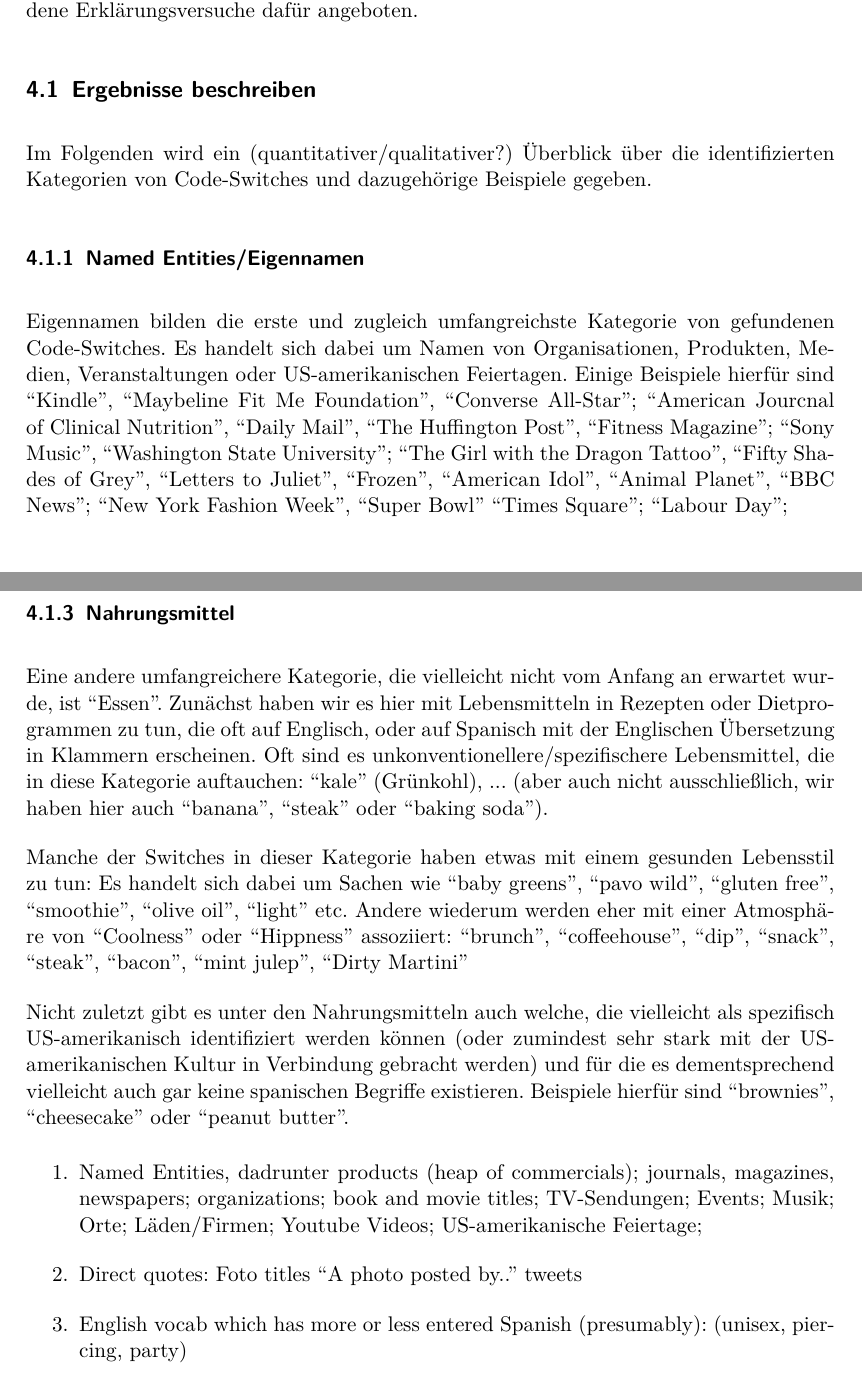
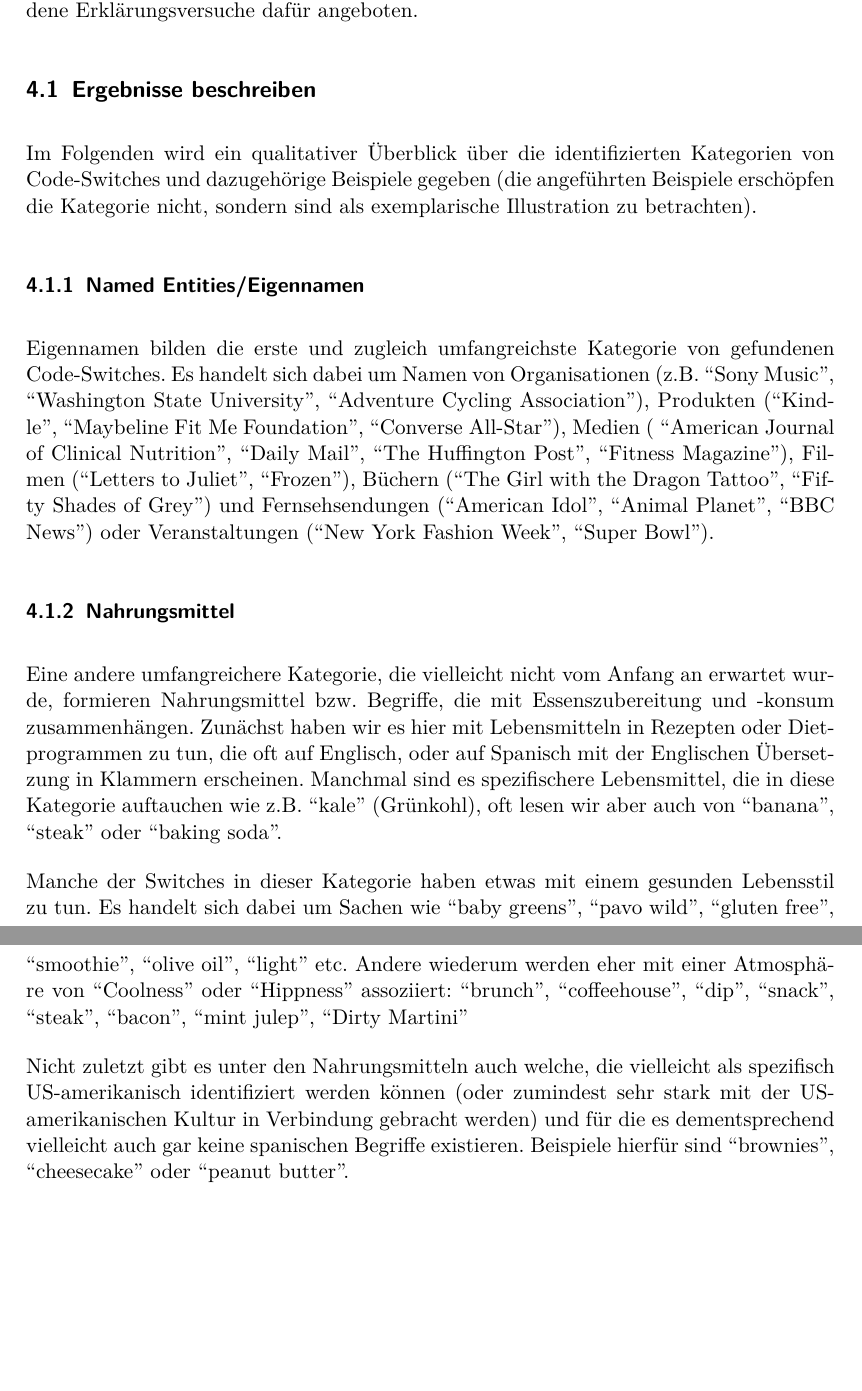
Before and after one commit to lusy/hausarbeiten, a LaTeX document (spanishNYC/hausarbeit/main.tex, which reads spanishNYC/hausarbeit/4-Befunde.tex): two parts of pages 14 and 15 of 23, joined at a grey line, cut so that both start at the same text, the shorter picture padded with empty space. Compiled offline with pdfLaTeX.

Commit message:
spanishNYC: Re-arrange results description

```diff
--- a/spanishNYC/hausarbeit/4-Befunde.tex
+++ b/spanishNYC/hausarbeit/4-Befunde.tex
@@ -13,18 +13,14 @@
 \subsection{Ergebnisse beschreiben}
 \label{chap:results-desc}
 
-Im Folgenden wird ein (quantitativer/qualitativer?) Überblick über die identifizierten Kategorien von Code-Switches und dazugehörige Beispiele gegeben.
-
-%TODO:
-% Bsp für jede Kategorie aufzählen
-% auf Deutsch übersetzen
+Im Folgenden wird ein qualitativer Überblick über die identifizierten Kategorien von Code-Switches und dazugehörige Beispiele gegeben (die angeführten Beispiele erschöpfen die Kategorie nicht, sondern sind als exemplarische Illustration zu betrachten).
 
 \subsubsection{Named Entities/Eigennamen}
 Eigennamen bilden die erste und zugleich umfangreichste Kategorie von gefundenen Code-Switches.
-Es handelt sich dabei um Namen von Organisationen, Produkten, Medien, Veranstaltungen oder US-amerikanischen Feiertagen.
-Einige Beispiele hierfür sind ``Kindle'', ``Maybeline Fit Me Foundation'', ``Converse All-Star''; ``American Jourcnal of Clinical Nutrition'', ``Daily Mail'', ``The Huffington Post'', ``Fitness Magazine'';
-``Sony Music'', ``Washington State University'';
-``The Girl with the Dragon Tattoo'', ``Fifty Shades of Grey'', ``Letters to Juliet'', ``Frozen'', ``American Idol'', ``Animal Planet'', ``BBC News'';
-``New York Fashion Week'', ``Super Bowl''
-``Times Square'';
-``Labour Day'';
+Es handelt sich dabei um Namen von Organisationen (z.B. ``Sony Music'', ``Washington State University'', ``Adventure Cycling Association''),
+Produkten (``Kindle'', ``Maybeline Fit Me Foundation'', ``Converse All-Star''),
+Medien ( ``American Journal of Clinical Nutrition'', ``Daily Mail'', ``The Huffington Post'', ``Fitness Magazine''),
+Filmen (``Letters to Juliet'', ``Frozen''),
+Büchern (``The Girl with the Dragon Tattoo'', ``Fifty Shades of Grey'')
+und Fernsehsendungen (``American Idol'', ``Animal Planet'', ``BBC News'')
+oder Veranstaltungen (``New York Fashion Week'', ``Super Bowl'').
@@ -36,11 +27,11 @@
 
 \subsubsection{Nahrungsmittel}
-Eine andere umfangreichere Kategorie, die vielleicht nicht vom Anfang an erwartet wurde, ist ``Essen''.
+Eine andere umfangreichere Kategorie, die vielleicht nicht vom Anfang an erwartet wurde, formieren Nahrungsmittel bzw. Begriffe, die mit Essenszubereitung und -konsum zusammenhängen.
 Zunächst haben wir es hier mit Lebensmitteln in Rezepten oder Dietprogrammen zu tun, die oft auf Englisch, oder auf Spanisch mit der Englischen Übersetzung in Klammern erscheinen.
-Oft sind es unkonventionellere/spezifischere Lebensmittel, die in diese Kategorie auftauchen: ``kale'' (Grünkohl), ... (aber auch nicht ausschließlich, wir haben hier auch ``banana'', ``steak'' oder ``baking soda''). % zu prüfen: eigentlich sind gar nicht so viele weirde sachen am start!
+Manchmal sind es spezifischere Lebensmittel, die in diese Kategorie auftauchen wie z.B. ``kale'' (Grünkohl), oft lesen wir aber auch von ``banana'', ``steak'' oder ``baking soda''.
 
 %% Lifestyle Essen
-Manche der Switches in dieser Kategorie haben etwas mit einem gesunden Lebensstil zu tun:
+Manche der Switches in dieser Kategorie haben etwas mit einem gesunden Lebensstil zu tun.
 Es handelt sich dabei um Sachen wie ``baby greens'', ``pavo wild'', ``gluten free'', ``smoothie'', ``olive oil'', ``light'' etc.
 Andere wiederum werden eher mit einer Atmosphäre von ``Coolness'' oder ``Hippness'' assoziiert:
 ``brunch'', ``coffeehouse'', ``dip'', ``snack'', ``steak'', ``bacon'', ``mint julep'', ``Dirty Martini''
@@ -52,8 +47 @@
 
-\begin{enumerate}
-  \item Named Entities, dadrunter products (heap of commercials); journals, magazines, newspapers; organizations; book and movie titles; TV-Sendungen; Events; Musik; Orte; Läden/Firmen; Youtube Videos; US-amerikanische Feiertage;
-  \item Direct quotes:
-      Foto titles ``A photo posted by..''
-        tweets
-  \item English vocab which has more or less entered Spanish (presumably): (unisex, piercing, party)
-  \item English discourse markers as part of the Spanish text:
```
Also changed, not shown: spanishNYC/hausarbeit/4-Befunde.tex (82 more changed lines).
